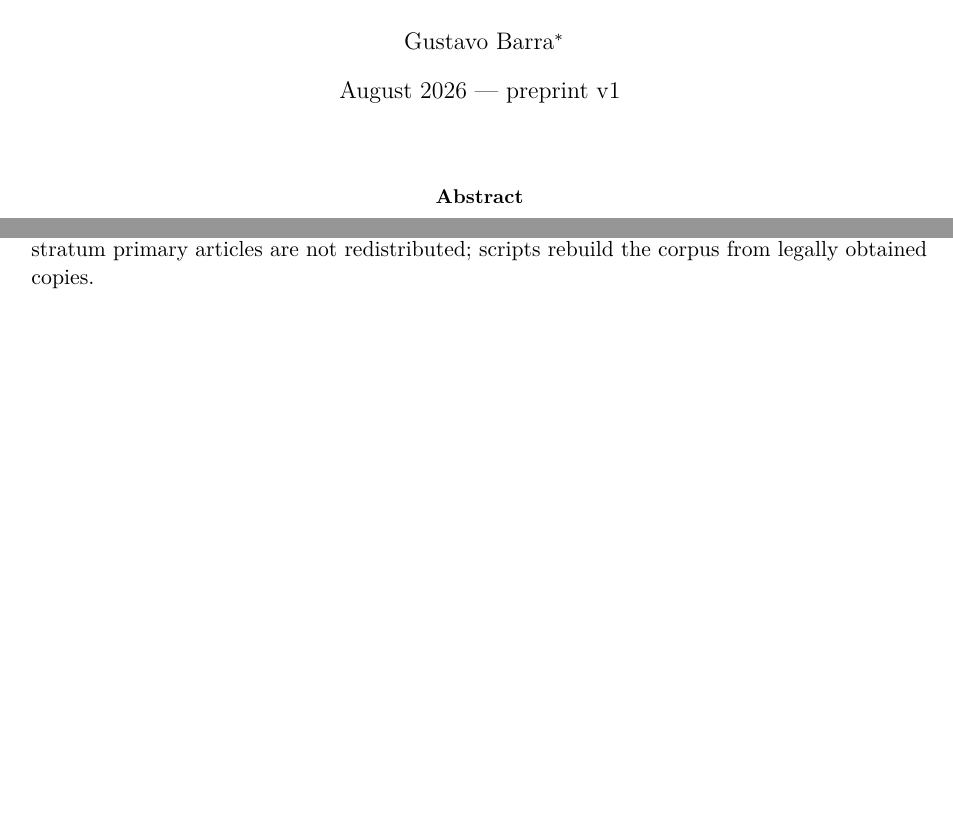
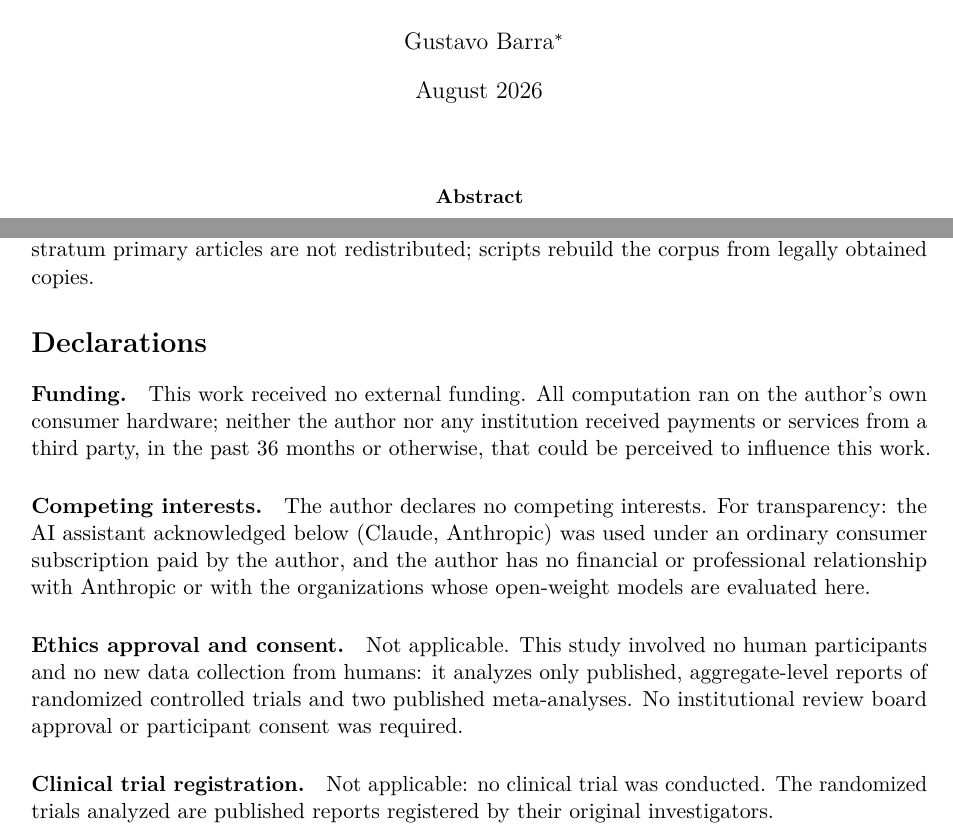
Before and after one commit to gbbarra/llm-evidence-extraction-benchmark-ptbr, a LaTeX paper (paper/extrai-preprint.tex): two parts of pages 1 and 8 of 9 before the commit and two parts of pages 1 and 8 of 10 after it, joined at a grey line, cut so that both start at the same text, the shorter picture padded with empty space. Compiled offline with pdfLaTeX.

Commit message:
Preprint: medRxiv-required declarations block
Funding (none/no third-party payments), competing interests (none, with
the consumer-subscription transparency note), ethics approval and
consent (not applicable: no human participants, published aggregate
data only), clinical trial registration (not applicable) - the
statements medRxiv screening requires. Date line simplified.

Co-Authored-By: Claude Fable 5 <noreply@anthropic.com>

```diff
--- a/paper/extrai-preprint.tex
+++ b/paper/extrai-preprint.tex
@@ -15,7 +15,7 @@
 
 \title{\textbf{EXTRAI: a pre-registered benchmark of local large language models as systematic-review workers, with perturbation-based reading proof and a seeded-error audit pipeline}}
 \author{Gustavo Barra\thanks{Independent researcher, Brazil. ORCID: \href{https://orcid.org/0000-0002-2136-3471}{0000-0002-2136-3471}. Correspondence: \texttt{gbbarra@gmail.com}.}}
-\date{August 2026 --- preprint v1}
+\date{August 2026}
 
 \begin{document}
 \maketitle
@@ -136,6 +136,16 @@ A benchmark that proves its models read, audits its own answer key, and holds it
 
 All protocols (pre-registered, with dated amendments), prompts (frozen Portuguese instruments), perturbation and seed seals, harnesses, mechanical graders, adjudication records with quotes, model outputs, and both articles' errata files are public at \url{https://github.com/gbbarra/llm-evidence-extraction-benchmark-ptbr} and archived at Zenodo \citep{barra2026extrai}. Closed-stratum primary articles are not redistributed; scripts rebuild the corpus from legally obtained copies.
 
+\section*{Declarations}
+
+\paragraph{Funding.} This work received no external funding. All computation ran on the author's own consumer hardware; neither the author nor any institution received payments or services from a third party, in the past 36 months or otherwise, that could be perceived to influence this work.
+
+\paragraph{Competing interests.} The author declares no competing interests. For transparency: the AI assistant acknowledged below (Claude, Anthropic) was used under an ordinary consumer subscription paid by the author, and the author has no financial or professional relationship with Anthropic or with the organizations whose open-weight models are evaluated here.
+
+\paragraph{Ethics approval and consent.} Not applicable. This study involved no human participants and no new data collection from humans: it analyzes only published, aggregate-level reports of randomized controlled trials and two published meta-analyses. No institutional review board approval or participant consent was required.
+
+\paragraph{Clinical trial registration.} Not applicable: no clinical trial was conducted. The randomized trials analyzed are published reports registered by their original investigators.
+
 \section*{Acknowledgments}
 
 This benchmark was designed and conducted by the author with the assistance of Claude (Anthropic), which co-designed the instruments, implemented harnesses and graders, served as accountable adjudicator under the quotation rite, and drafted this manuscript under the author's direction and review. The evaluated local models (\texttt{gemma4:12b}, \texttt{qwen3:14b}, \texttt{gemma4:26b}, \texttt{qwen3.8:27b}) produced the extraction, audit, arithmetic-orchestration and synthesis outputs graded here; all graded numbers were produced or verified mechanically. An independent AI review of the first complete draft (Claude Sonnet, run by the author) prompted the reconciliation of run and seed denominators, the imputation sensitivity check, and several scoping corrections adopted in this version. Per the RAISE-aligned position of the evidence-synthesis organizations \citep{flemyng2025position}, every AI contribution is reported and the author retains responsibility for the work.
```
Also changed, not shown: paper/extrai-preprint.pdf.
